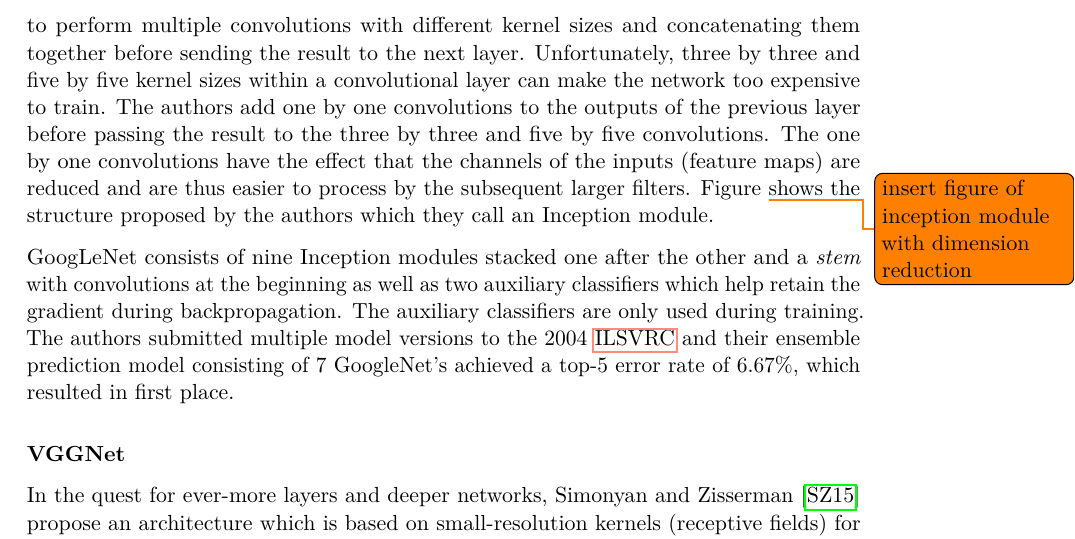
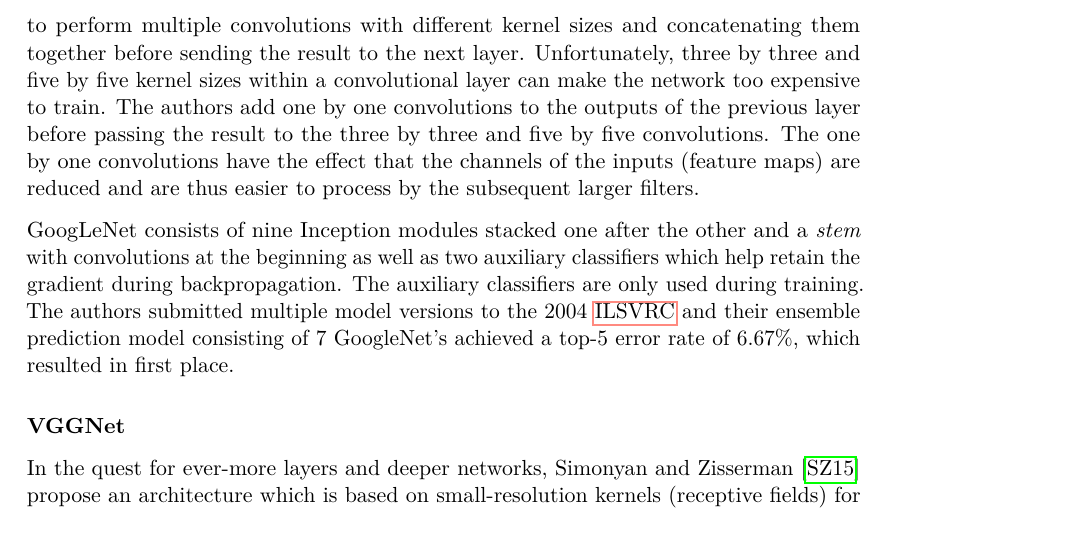
Before and after one commit to e1527193/flower-classification, a LaTeX thesis (thesis/thesis.tex): part of page 43 of 93, cut so that both start at the same text. Compiled offline with pdfLaTeX.

Commit message:
Remove reference to inception module

```diff
--- a/thesis/thesis.tex
+++ b/thesis/thesis.tex
@@ -1447,9 +1447,7 @@ by one convolutions to the outputs of the previous layer before
 passing the result to the three by three and five by five
 convolutions. The one by one convolutions have the effect that the
 channels of the inputs (feature maps) are reduced and are thus easier
-to process by the subsequent larger filters. Figure \todo{insert
-figure of inception module with dimension reduction} shows the
-structure proposed by the authors which they call an Inception module.
+to process by the subsequent larger filters.
 
 GoogLeNet consists of nine Inception modules stacked one after the
 other and a \emph{stem} with convolutions at the beginning as well as
```
